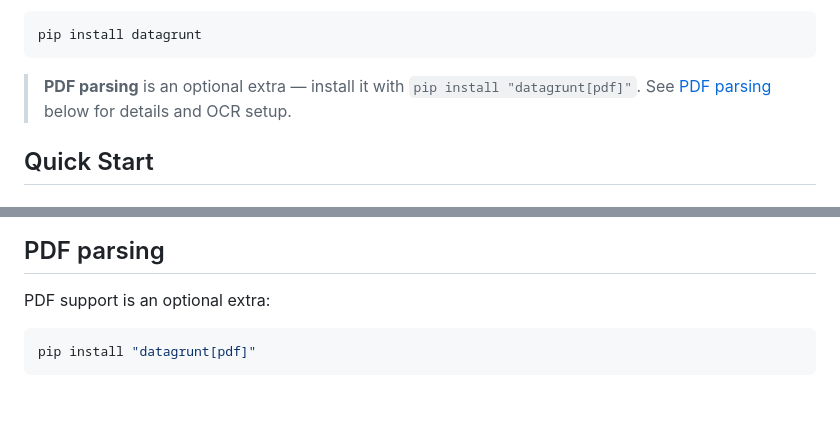
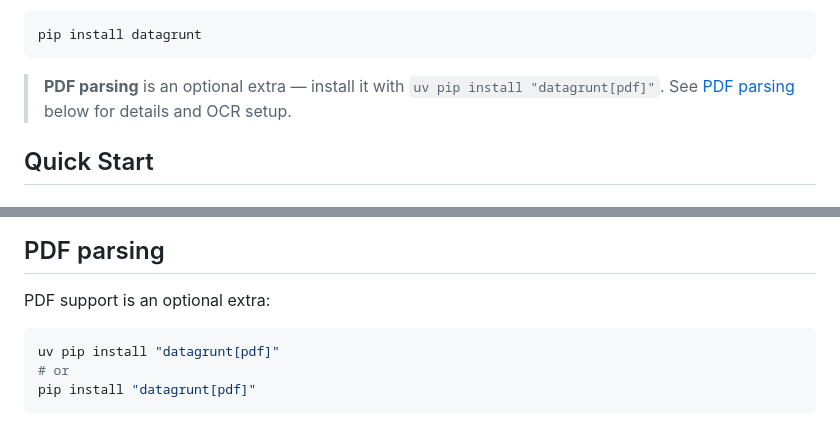
Before and after one commit to pmgraham/datagrunt, a Markdown page: README.md, 2 parts joined by grey strips. Rendered like a GitHub page; blank space fills up the shorter version.

Commit message:
docs: show 'uv pip install' as the default in README

````diff
--- a/README.md
+++ b/README.md
@@ -47,7 +47,7 @@ Get started with pip:
 pip install datagrunt
 ```
 
-> **PDF parsing** is an optional extra — install it with `pip install "datagrunt[pdf]"`. See [PDF parsing](#pdf-parsing) below for details and OCR setup.
+> **PDF parsing** is an optional extra — install it with `uv pip install "datagrunt[pdf]"`. See [PDF parsing](#pdf-parsing) below for details and OCR setup.
 
 ## Quick Start
 
@@ -152,6 +152,8 @@ print(report)  # Detailed JSON schema with data types, classifications, and more
 PDF support is an optional extra:
 
 ```bash
+uv pip install "datagrunt[pdf]"
+# or
 pip install "datagrunt[pdf]"
 ```
 
````
